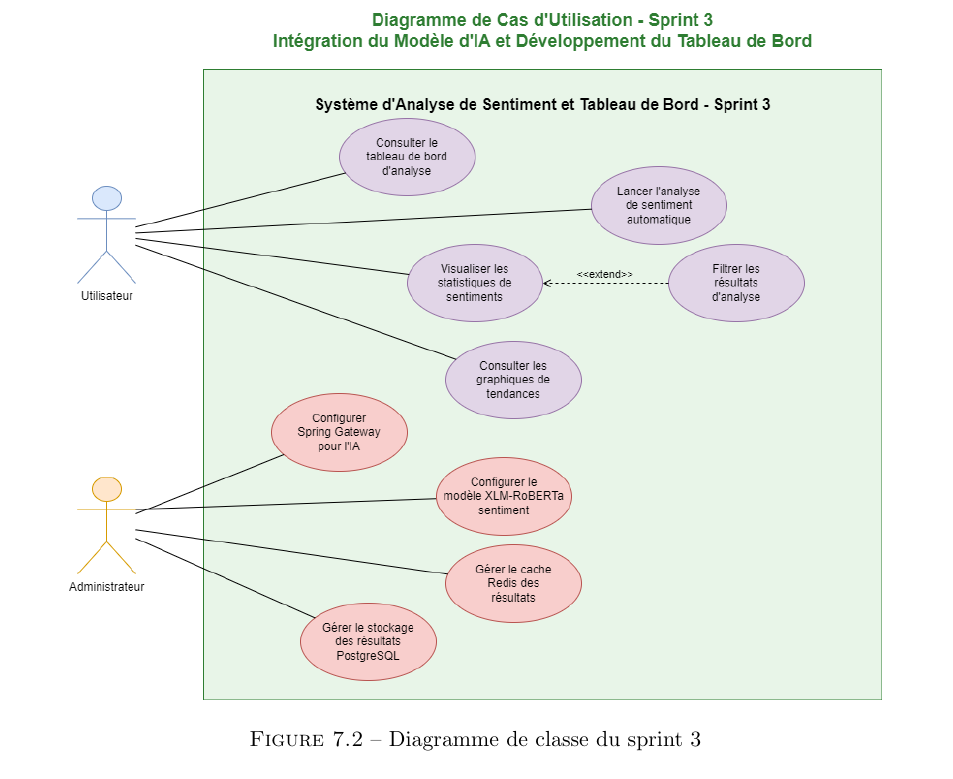
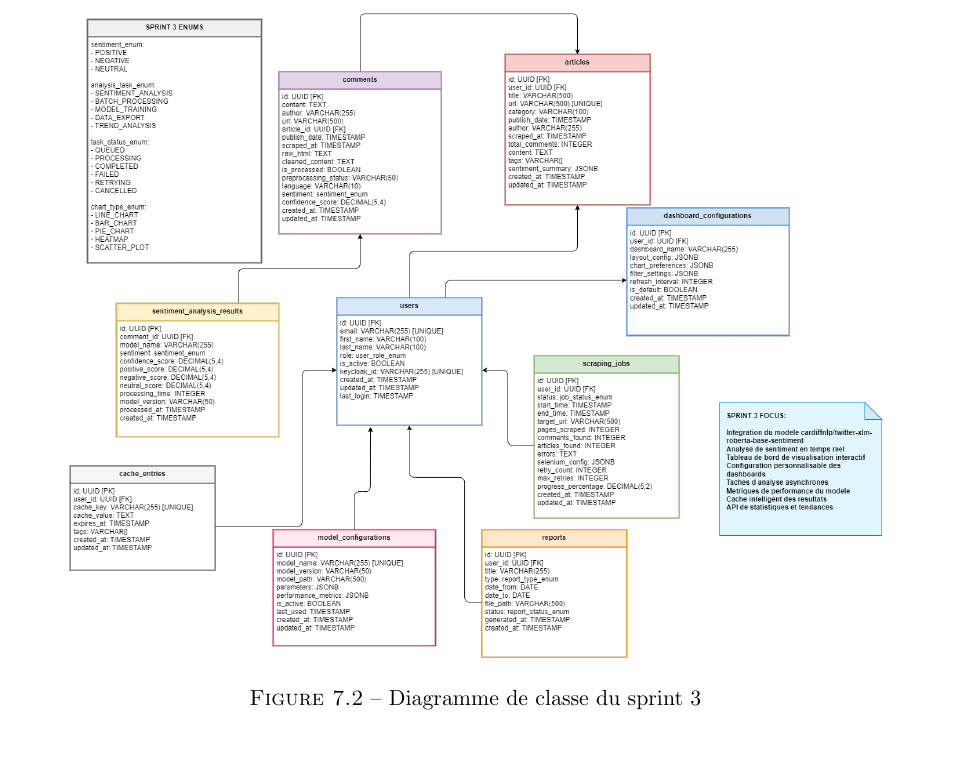
Before and after one commit to adilonam/latex-sentiment, a LaTeX thesis (main.tex, which reads chapters/chapter7.tex): part of page 76 of 98, cut so that both start at the same text, the shorter picture padded with empty space. Compiled offline with pdfLaTeX.

Commit message:
Add initial class diagram for Sprint 3, including entities for users, articles, comments, sentiment analysis results, dashboard configurations, analysis tasks, scraping jobs, reports, cache entries, and model configurations with their respective attributes and enums.

```diff
--- a/chapters/chapter7.tex
+++ b/chapters/chapter7.tex
@@ -126,7 +126,7 @@ Ce diagramme illustre les interactions entre les différents acteurs (administra
 
 \begin{figure}[H]
 \centering
-\includegraphics[width=0.9\textwidth]{assets/images/sprint3-usecase.png}
+\includegraphics[width=0.9\textwidth]{assets/images/sprint3-class.png}
 \caption{Diagramme de classe du sprint 3}
 \label{fig:sprint3-class}
 \end{figure}
```
Also changed, not shown: assets/images/sprint3-class.png (added), 3 other files.
